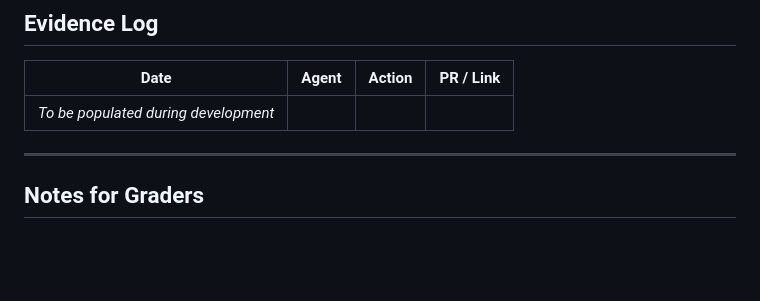
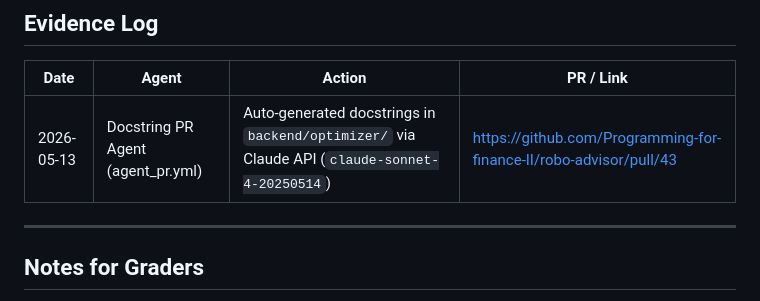
Before and after one commit to Programming-for-finance-II/robo-advisor, a Markdown page: AGENTS.md, the part around the change. GitHub-like rendering; blank space fills up the shorter version.

Commit message:
docs: add AI agent PR evidence to AGENTS.md (Criterion 5)

```diff
--- a/AGENTS.md
+++ b/AGENTS.md
@@ -68,7 +68,7 @@ All AI tool usage is acknowledged in the academic PDF (Section 7: Lessons Learne
 
 | Date | Agent | Action | PR / Link |
 |------|-------|--------|-----------|
-| *To be populated during development* | | | |
+| 2026-05-13 | Docstring PR Agent (agent_pr.yml) | Auto-generated docstrings in `backend/optimizer/` via Claude API (`claude-sonnet-4-20250514`) | https://github.com/Programming-for-finance-II/robo-advisor/pull/43 |
 
 ---
 
```
